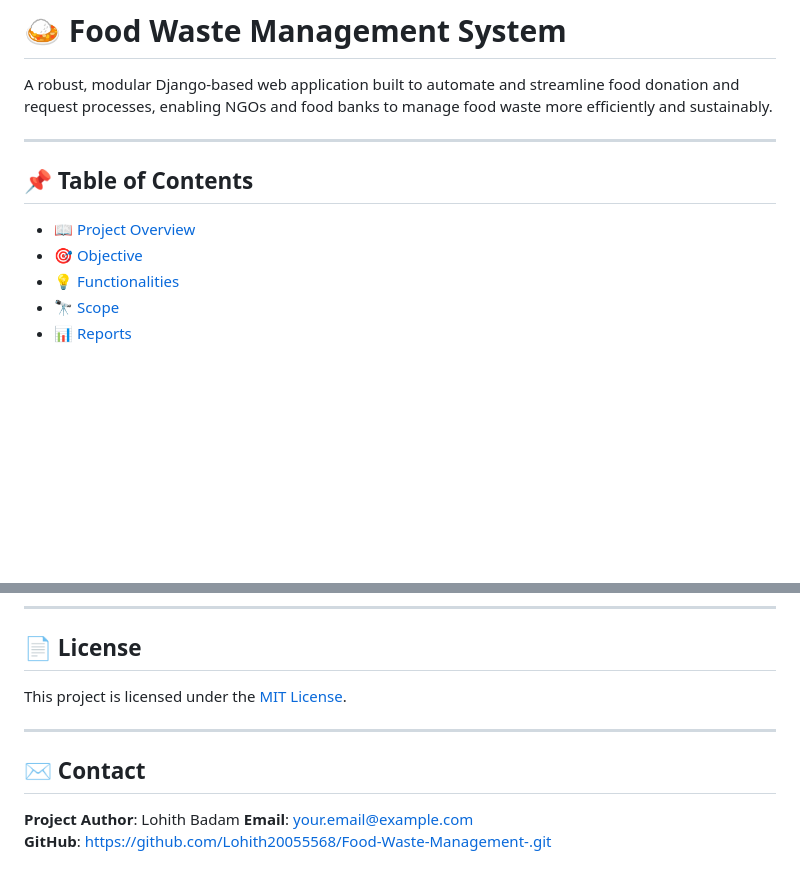
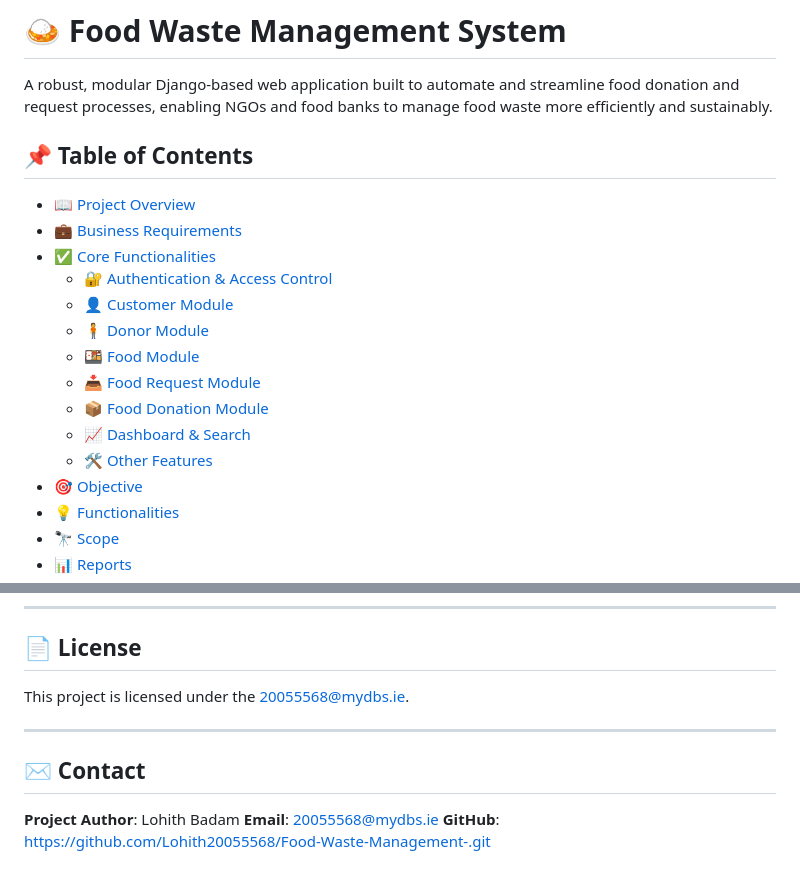
Before and after one commit to Lohith20055568/Food-Waste-Management-, a Markdown page: README.md, 2 parts joined by grey strips. GitHub-like rendering; blank space fills up the shorter version.

```diff
--- a/README.md
+++ b/README.md
@@ -2,11 +2,19 @@
 
 A robust, modular Django-based web application built to automate and streamline food donation and request processes, enabling NGOs and food banks to manage food waste more efficiently and sustainably.
 
----
-
 ## 📌 Table of Contents
 
 - [📖 Project Overview](#project-overview)
+- [💼 Business Requirements](#business-requirements)
+- [✅ Core Functionalities](#core-functionalities)
+  - [🔐 Authentication & Access Control](#authentication--access-control)
+  - [👤 Customer Module](#customer-module)
+  - [🧍 Donor Module](#donor-module)
+  - [🍱 Food Module](#food-module)
+  - [📥 Food Request Module](#food-request-module)
+  - [📦 Food Donation Module](#food-donation-module)
+  - [📈 Dashboard & Search](#dashboard--search)
+  - [🛠️ Other Features](#other-features)
 - [🎯 Objective](#objective)
 - [💡 Functionalities](#functionalities)
 - [🔭 Scope](#scope)
@@ -221,12 +273,12 @@ Request Details
 
 ## 📄 License
 
-This project is licensed under the [MIT License](./LICENSE).
+This project is licensed under the [20055568@mydbs.ie](./LICENSE).
 
 ---
 
 ## ✉️ Contact
 
 **Project Author**: Lohith Badam
-**Email**: your.email@example.com
+**Email**: 20055568@mydbs.ie
 **GitHub**: https://github.com/Lohith20055568/Food-Waste-Management-.git
```
Also changed, not shown: other parts of README.md (+45 -1 lines).
